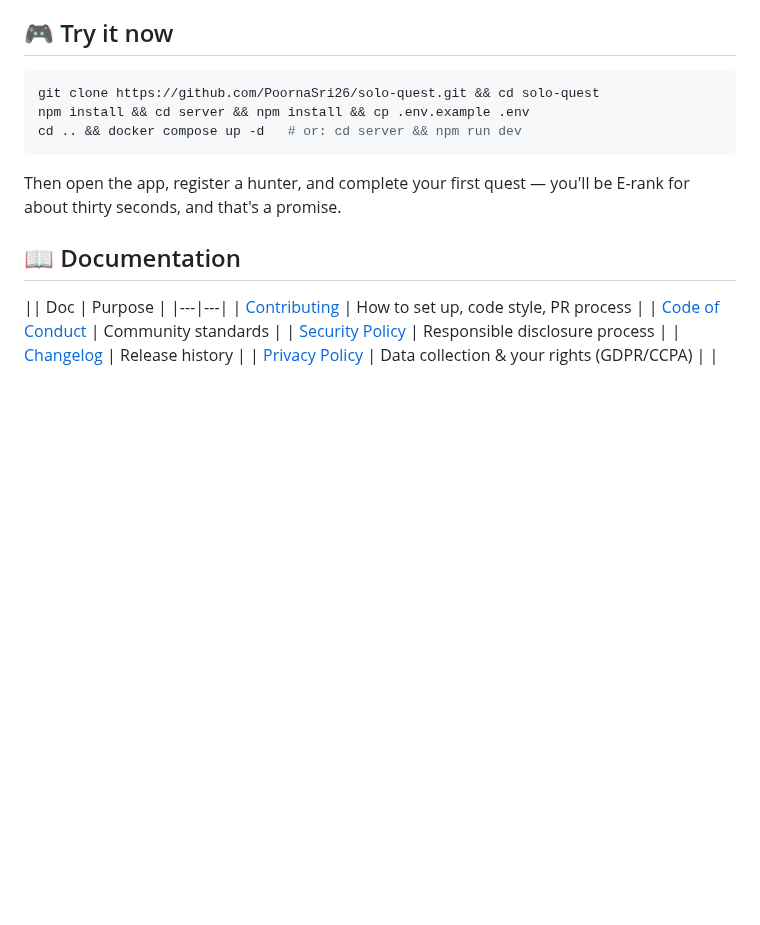
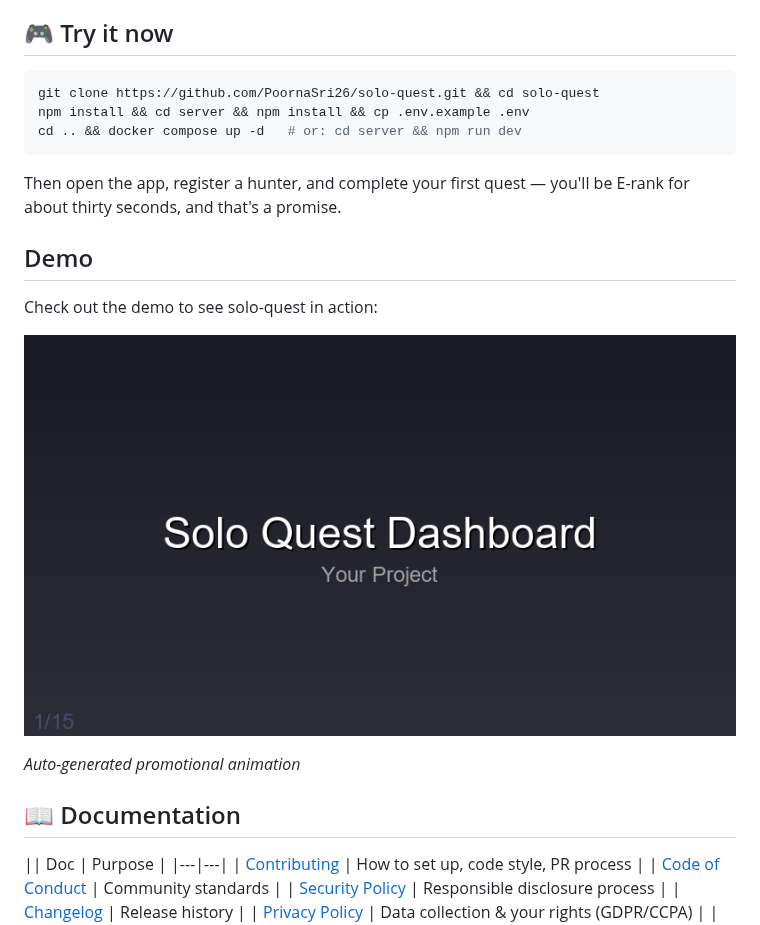
Before and after one commit to PoornaSri26/solo-quest, a Markdown page: README.md, the part around the change. Rendered like a GitHub page; pictures changed too: brag-output/brag.gif (added); blank space fills up the shorter version.

Commit message:
Add promotional animated GIF to README
Generated animated demo GIF showcasing the project features
and added it to the README for better visual presentation.

Generated with [Devin](https://devin.ai)

Co-Authored-By: Devin <158243242+devin-ai-integration[bot]@users.noreply.github.com>

````diff
--- a/README.md
+++ b/README.md
@@ -39,6 +39,14 @@ cd .. && docker compose up -d   # or: cd server && npm run dev
 ```
 
 Then open the app, register a hunter, and complete your first quest — you'll be E-rank for about thirty seconds, and that's a promise.
+
+## Demo
+
+Check out the demo to see solo-quest in action:
+
+![Demo](brag-output/brag.gif)
+
+*Auto-generated promotional animation*
 
 ## 📖 Documentation
 
````
